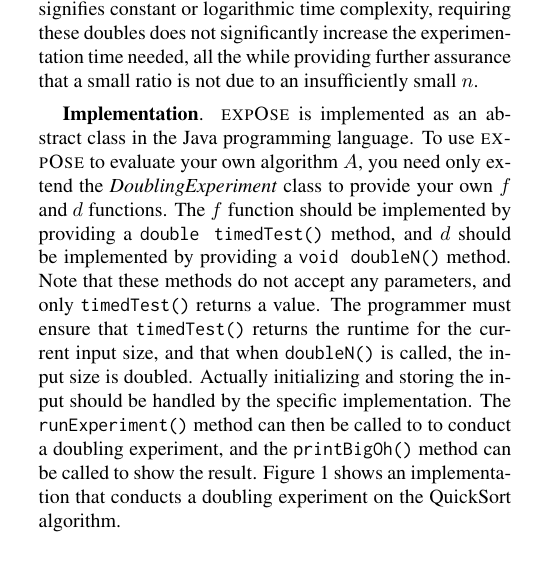
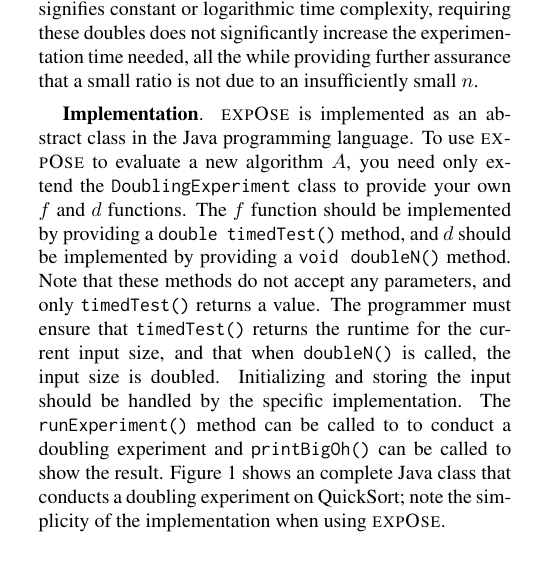
Before and after one commit to gkapfham/seke2015-tool-paper, a LaTeX document (seke.tex, which reads writing/implementation.tex): part of one column of page 1 of 2, cut so that both start at the same text. Compiled offline with pdfLaTeX.

Commit message:
Here are all of my changes to the implementation file.

```diff
--- a/writing/implementation.tex
+++ b/writing/implementation.tex
@@ -2,24 +2,23 @@
     % the tone I would use when presenting the demo, not sure if
     % appropriate for the tool paper
 
-    {\bf Implementation}.
-    \toolname is implemented as an abstract class in the Java
-    programming language.  To use \toolname to evaluate your own
-    algorithm $A$, you need only extend the \textit{DoublingExperiment}
-    class to provide your own $f$ and $d$ functions.  The $f$ function should be
-    implemented by providing a \texttt{double timedTest()} method,
-    and $d$ should be implemented by providing a \texttt{void doubleN()}
-    method. Note that these methods do not accept any parameters,
-    and only \texttt{timedTest()} returns a value. The programmer
-    must ensure that \texttt{timedTest()} returns the runtime for the
-    current input size, and that when \texttt{doubleN()} is called,
-    the input size is doubled.  Actually initializing and storing the
-    input should be handled by the specific implementation. The
-    \texttt{runExperiment()} method can then be called to to conduct
-    a doubling experiment, and the \texttt{printBigOh()} method can
-    be called to show the result. Figure~\ref{fig:qsprogram} shows an
-    implementation that conducts a doubling experiment on the QuickSort
-    algorithm.
+    {\bf Implementation}.  \toolname is implemented as an abstract class
+    in the Java programming language.  To use \toolname to evaluate a
+    new algorithm $A$, you need only extend the
+    \texttt{DoublingExperiment} class to provide your own $f$ and $d$
+    functions.  The $f$ function should be implemented by providing a
+    \texttt{double timedTest()} method, and $d$ should be implemented by
+    providing a \texttt{void doubleN()} method. Note that these methods
+    do not accept any parameters, and only \texttt{timedTest()} returns
+    a value. The programmer must ensure that \texttt{timedTest()}
+    returns the runtime for the current input size, and that when
+    \texttt{doubleN()} is called, the input size is doubled.
+    Initializing and storing the input should be handled by the specific
+    implementation. The \texttt{runExperiment()} method can be called to
+    to conduct a doubling experiment and \texttt{printBigOh()} can be
+    called to show the result. Figure~\ref{fig:qsprogram} shows an
+    complete Java class that conducts a doubling experiment on QuickSort;
+    note the simplicity of the implementation when using \toolname.
 
     %TODO GMK: do we need to cite the quicksort implementation anywhere?
 
```
